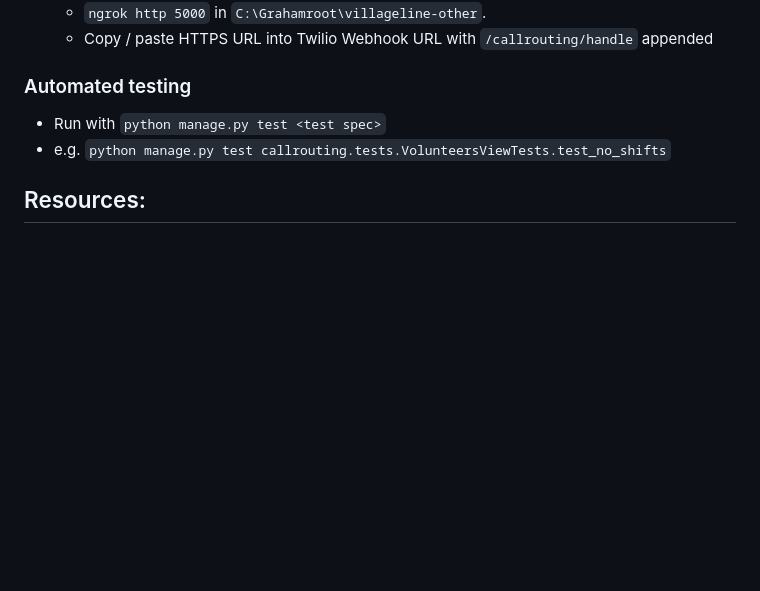
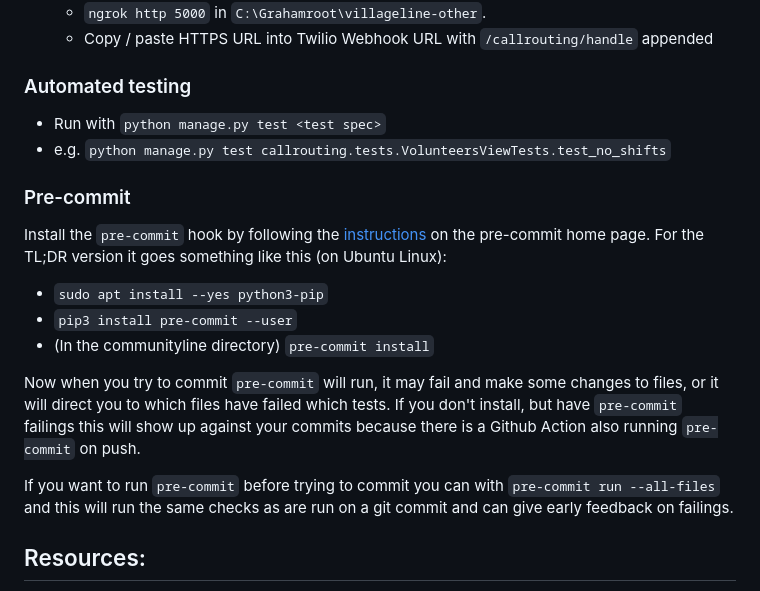
Before and after one commit to richardnpaul/communityline, a Markdown page: README.md, the part around the change. Rendered like a GitHub page; blank space fills up the shorter version.

Commit message:
Add small section about pre-commit to the readme

```diff
--- a/README.md
+++ b/README.md
@@ -82,6 +82,17 @@ readability yet.
 - Run with `python manage.py test <test spec>`
 - e.g. `python manage.py test callrouting.tests.VolunteersViewTests.test_no_shifts`
 
+### Pre-commit
+
+Install the `pre-commit` hook by following the [instructions](https://pre-commit.com/) on the pre-commit home page.  For the  TL;DR version it goes something like this (on Ubuntu Linux):
+- `sudo apt install --yes python3-pip`
+- `pip3 install pre-commit --user`
+- (In the communityline directory) `pre-commit install`
+
+Now when you try to commit `pre-commit` will run, it may fail and make some changes to files, or it will direct you to which files have failed which tests.  If you don't install, but have `pre-commit` failings this will show up against your commits because there is a Github Action also running `pre-commit` on push.
+
+If you want to run `pre-commit` before trying to commit you can with `pre-commit run --all-files` and this will run the same checks as are run on a git commit and can give early feedback on failings.
+
 ## Resources:
 
 - Getting started on Heroku with Python: https://devcenter.heroku.com/articles/getting-started-with-python
```
